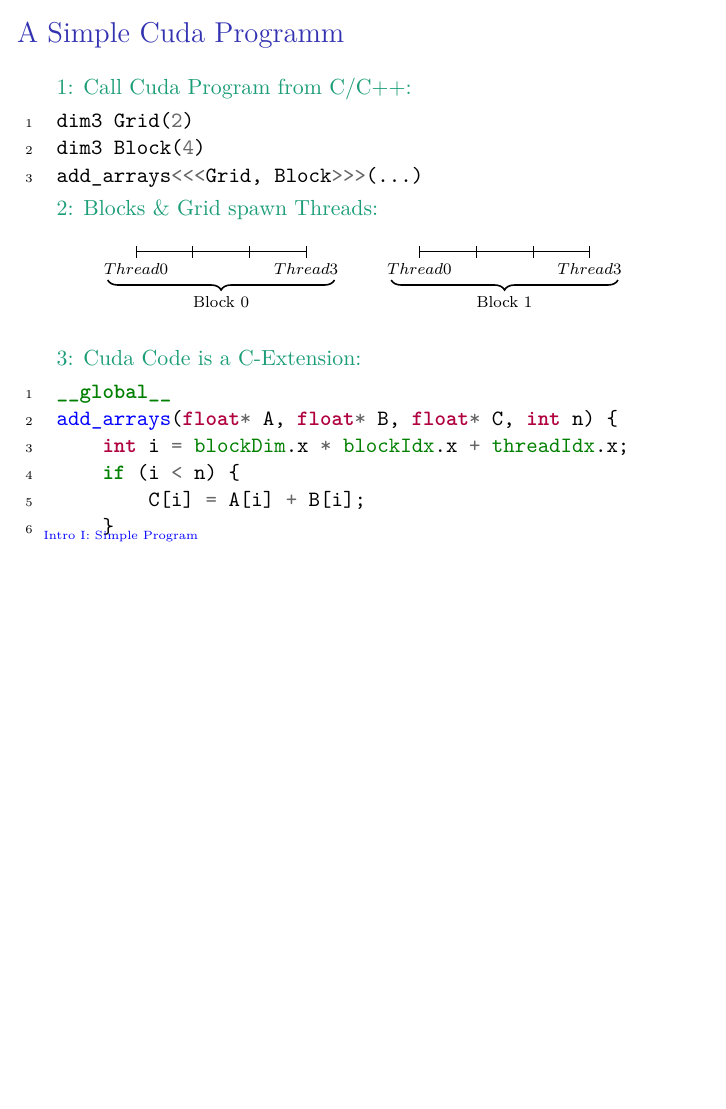
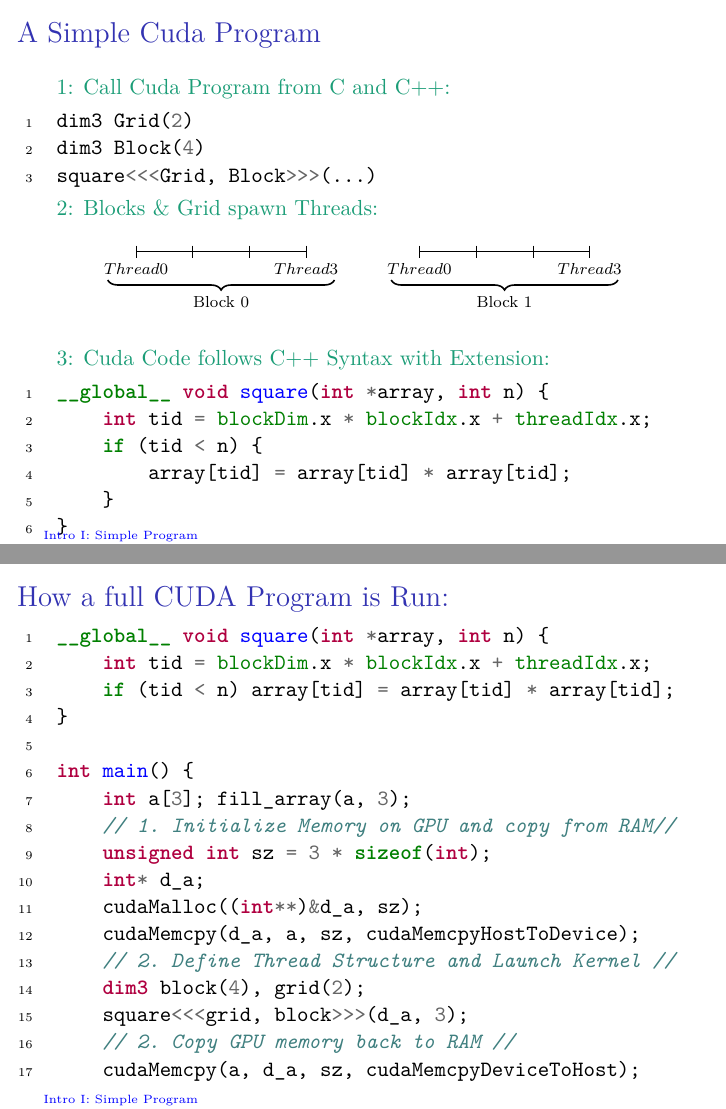
Before and after one commit to FabianSchuetze/mergesort, LaTeX slides (presentation/Presentation.tex): page 7 of 41 before the commit and pages 7 and 8 of 42 after it, the two joined at a grey line, the shorter picture padded with empty space. The pictures show the PDF file presentation/Presentation.pdf that the author committed with the source.

Commit message:
Krister's comments

```diff
--- a/presentation/Presentation.tex
+++ b/presentation/Presentation.tex
@@ -152,7 +152,7 @@
    \includegraphics[scale=0.25]{flops.png}
 \end{figure}
     \red{Cheap:} CPU: $\$400$, GPU: $\$200$\\
-    \red{Approachable:} CUDA: Extension to C, called from C/C++
+    \red{Approachable:} CUDA: C++ Syntax, called from C and C++
 \end{frame}
 
 \begin{frame}
@@ -163,15 +163,15 @@
 \section{Intro I: Simple Program}
 
 \begin{frame}[fragile]
-\frametitle{A Simple Cuda Programm}
+\frametitle{A Simple Cuda Program}
 \begin{overlayarea}{\textwidth}{7.1cm}
 %\only<1->{
 \begin{onlyenv}<1->
-\green{1: Call Cuda Program from C/C++:}
+\green{1: Call Cuda Program from C and C++:}
 \begin{minted}[linenos=true]{cpp}
 dim3 Grid(2)
 dim3 Block(4)
-add_arrays<<<Grid, Block>>>(...)
+square<<<Grid, Block>>>(...)
 \end{minted}
 \end{onlyenv}
 %}
@@ -212,18 +212,40 @@ text depth=.5ex] at (\x,-.3) {$\descr$};
 %\only<3->{
 \end{onlyenv}
 \begin{onlyenv}<3->
-\green{3: Cuda Code is a C-Extension:}
+\green{3: Cuda Code follows C++ Syntax with Extension:}
 \begin{minted}[linenos=true]{cuda}
-__global__
-add_arrays(float* A, float* B, float* C, int n) {
-    int i = blockDim.x * blockIdx.x + threadIdx.x;
-    if (i < n) {
-        C[i] = A[i] + B[i];
+__global__ void square(int *array, int n) {
+    int tid = blockDim.x * blockIdx.x + threadIdx.x;
+    if (tid < n) {
+        array[tid] = array[tid] * array[tid];
     }
 }
 \end{minted}
 \end{onlyenv}
 \end{overlayarea}
+\end{frame}
+
+\begin{frame}[fragile]
+\frametitle{How a full CUDA Program is Run:}
+\begin{minted}[linenos=true]{cuda}
+__global__ void square(int *array, int n) {
+    int tid = blockDim.x * blockIdx.x + threadIdx.x;
+    if (tid < n) array[tid] = array[tid] * array[tid];
+}
+
+int main() {
+    int a[3]; fill_array(a, 3);
+    // 1. Initialize Memory on GPU and copy from RAM//
+    unsigned int sz = 3 * sizeof(int);
+    int* d_a;
+    cudaMalloc((int**)&d_a, sz);
+    cudaMemcpy(d_a, a, sz, cudaMemcpyHostToDevice);
+    // 2. Define Thread Structure and Launch Kernel //
+    dim3 block(4), grid(2);
+    square<<<grid, block>>>(d_a, 3);
+    // 2. Copy GPU memory back to RAM //
+    cudaMemcpy(a, d_a, sz, cudaMemcpyDeviceToHost);
+\end{minted}
 \end{frame}
 
 \section{Intro II: Nvidia's two big Architecture Decisions}
@@ -234,9 +256,9 @@ add_arrays(float* A, float* B, float* C, int n) {
 \begin{figure}
     \centering
 \begin{minted}[linenos=true]{cpp}
-dim3 Grid(2)
-dim3 Block(4)
-add_arrays<<<Grid, Block>>>(...)
+dim3 block(4);
+dim3 grid(2);
+square<<<grid, block>>>(...);
 \end{minted}
 \end{figure}
 \end{onlyenv}
```
Also changed, not shown: presentation/Presentation.pdf, presentation/Presentation.tex (4 more changed lines), 1 other file.
